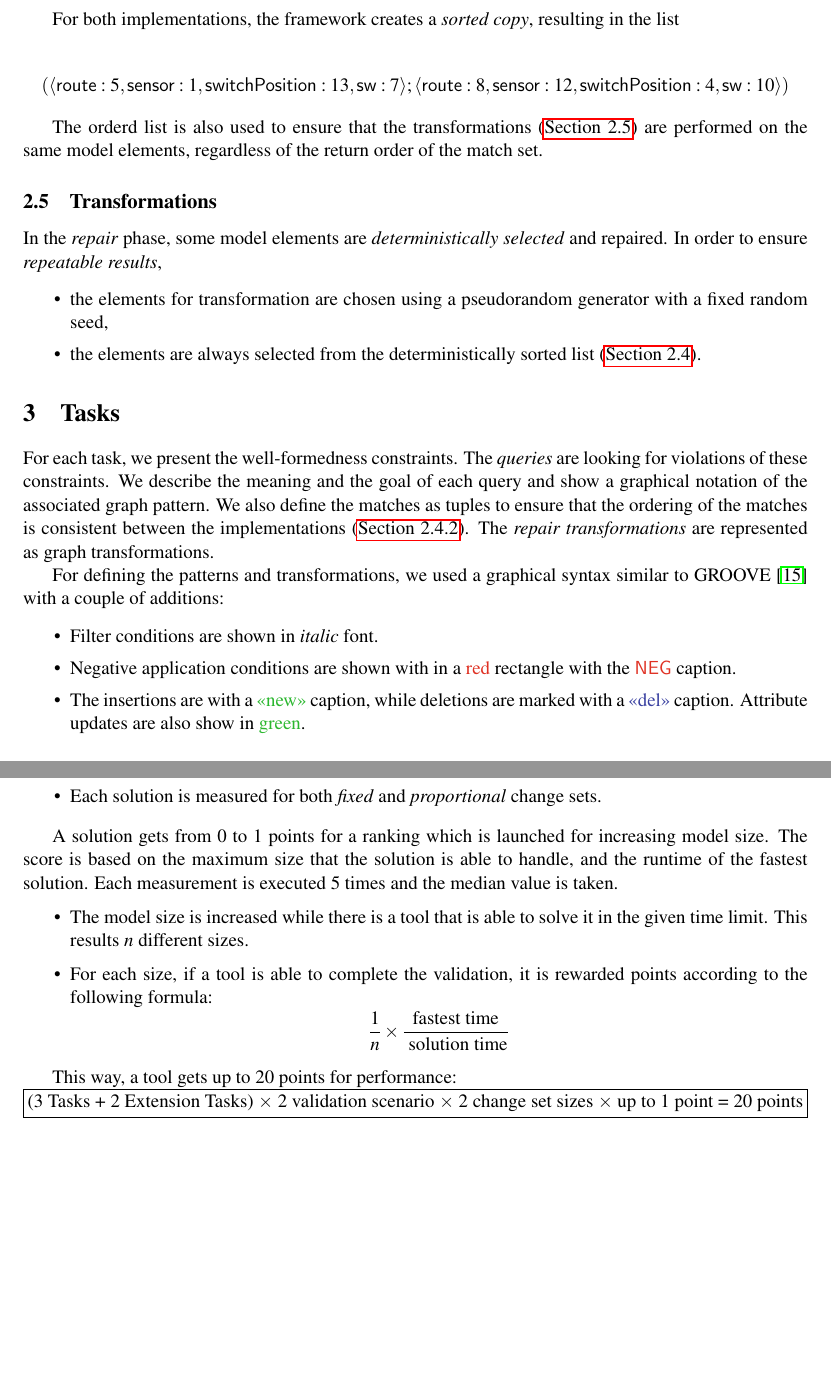
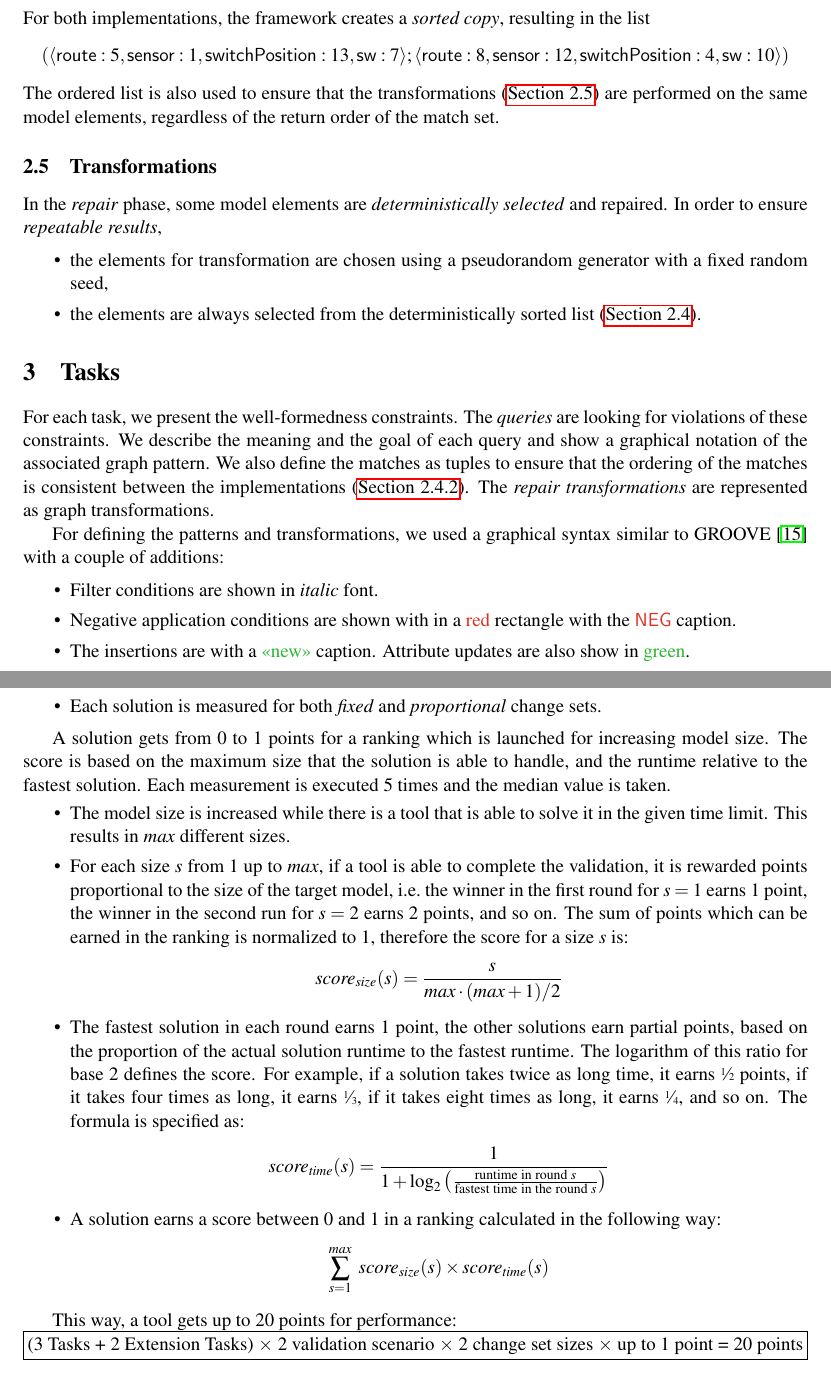
Before and after one commit to FTSRG/paper-ttc15-trainbenchmark, a LaTeX paper (src/trainbenchmark-ttc.tex): two parts of pages 6 and 13 of 17, joined at a grey line, cut so that both start at the same text, the shorter picture padded with empty space. Compiled offline with pdfLaTeX; a LaTeX package or settings file that is missing is left out.

Commit message:
Updates in the scoring system

```diff
--- a/src/trainbenchmark-ttc.tex
+++ b/src/trainbenchmark-ttc.tex
@@ -14,6 +14,7 @@
 \usepackage{xcolor}
 \usepackage{listings}
 \usepackage{framed}
+\usepackage{xfrac}
 
 \sloppy
 % custom commands
@@ -229,9 +225,8 @@ For both implementations, the framework creates a \emph{sorted copy}, resulting
-$$\left(
+\[\left(
 \langle\textsf{route}: 5, \textsf{sensor}: 1, \textsf{switchPosition}: 13, \textsf{sw}: 7\rangle;
 \langle\textsf{route}: 8, \textsf{sensor}: 12, \textsf{switchPosition}: 4, \textsf{sw}: 10\rangle
-\right)$$
-
-The orderd list is also used to ensure that the transformations (\autoref{transformations}) are performed on the same model elements, regardless of the return order of the match set.
+\right)\]
+The ordered list is also used to ensure that the transformations (\autoref{transformations}) are performed on the same model elements, regardless of the return order of the match set.
 
 \subsection{Transformations}
 \label{transformations}
@@ -253,7 +248,7 @@ For defining the patterns and transformations, we used a graphical syntax simila
 \begin{itemize}
   \item Filter conditions are shown in \textit{italic} font.
   \item Negative application conditions are shown with in a \textcolor{negcolor}{red} rectangle with the \textcolor{negcolor}{\textsf{NEG}} caption.
-  \item The insertions are with a \textcolor{newcolor}{\guillemotleft{}new\guillemotright{}} caption, while deletions are marked with a \textcolor{delcolor}{\guillemotleft{}del\guillemotright{}} caption. Attribute updates are also show in \textcolor{newcolor}{green}.
+  \item The insertions are with a \textcolor{newcolor}{\guillemotleft{}new\guillemotright{}} caption. Attribute updates are also show in \textcolor{newcolor}{green}. % while deletions are marked with a \textcolor{delcolor}{\guillemotleft{}del\guillemotright{}} caption
 \end{itemize}
 
 \subsection{Task 1: PosLength}
@@ -428,11 +423,16 @@ The performance of the solutions are matched in 20 rankings.
   \item Each solution is measured for both \emph{fixed} and \emph{proportional} change sets.
 \end{itemize}
 
-A solution gets from 0 to 1 points for a ranking which is launched for increasing model size. The score is based on the maximum size that the solution is able to handle, and the runtime of the fastest solution. Each measurement is executed 5 times and the median value is taken.
+A solution gets from 0 to 1 points for a ranking which is launched for increasing model size. The score is based on the maximum size that the solution is able to handle, and the runtime relative to the fastest solution. Each measurement is executed 5 times and the median value is taken.
 \begin{itemize}
-  \item The model size is increased while there is a tool that is able to solve it in the given time limit. This results $n$ different sizes.
-  \item For each size, if a tool is able to complete the validation, it is rewarded points according to the following formula:
-  \[ \frac{1}{n} \times \frac{\text{fastest time}}{\text{ solution time}} \]
+  \item The model size is increased while there is a tool that is able to solve it in the given time limit. This results in $\mathit{max}$ different sizes.
+  \item For each size $\mathit{s}$ from 1 up to $\mathit{max}$, if a tool is able to complete the validation, it is rewarded points proportional to the size of the target model, i.e.\ the winner in the first round for $\mathit{s}=1$ earns 1 point, the winner in the second run for $s=2$ earns 2 points, and so on. The sum of points which can be earned in the ranking is normalized to 1, therefore the score for a size $s$ is:
+  \[ \mathit{score}_\mathit{size}(s)= \frac{s}{\mathit{max}\cdot(\mathit{max}+1)/2} \]
+  \item The fastest solution in each round earns 1 point, the other solutions earn partial points, based on the proportion of the actual solution runtime to the fastest runtime. The logarithm of this ratio for base 2 defines the score. For example, if a solution takes twice as long time, it earns \sfrac{1}{2} points, if it takes four times as long, it earns \sfrac{1}{3}, if it takes eight times as long, it earns \sfrac{1}{4}, and so on. The formula is specified as:
+    \[ %\sum^{\mathit{max}}_{\mathit{size}}
+  \mathit{score}_\mathit{time}(s)=\frac{1}{1+\log_2\left(\frac{\text{runtime in round $s$}}{\text{fastest time in the round $s$}}\right)} \]
+  \item A solution earns a score between 0 and 1 in a ranking calculated in the following way:
+\[\sum^{\mathit{max}}_{s=1} \ \mathit{score}_\mathit{size}(s) \times \mathit{score}_\mathit{time}(s) \]
 \end{itemize}
 
 This way, a tool gets up to 20 points for performance:
```
Also changed, not shown: src/trainbenchmark-ttc.tex (13 more changed lines).
